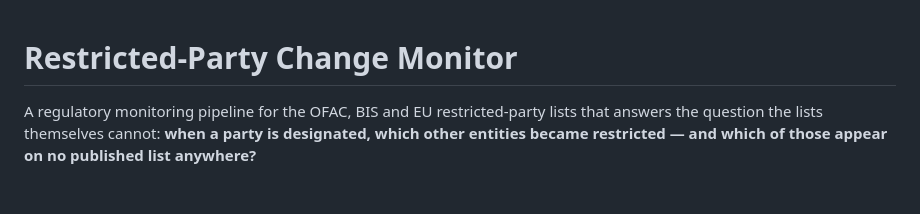
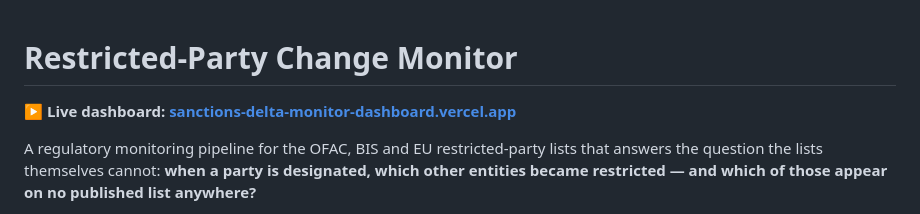
Before and after one commit to almira-halkina/sanctions-delta-monitor, a Markdown page: README.md, the part around the change. Drawn GitHub-style; blank space fills up the shorter version.

Commit message:
Link live dashboard at top of README

```diff
--- a/README.md
+++ b/README.md
@@ -1,4 +1,6 @@
 # Restricted-Party Change Monitor
+
+**▶ Live dashboard: [sanctions-delta-monitor-dashboard.vercel.app](https://sanctions-delta-monitor-dashboard.vercel.app/)**
 
 A regulatory monitoring pipeline for the OFAC, BIS and EU restricted-party
 lists that answers the question the lists themselves cannot: **when a party is
```
